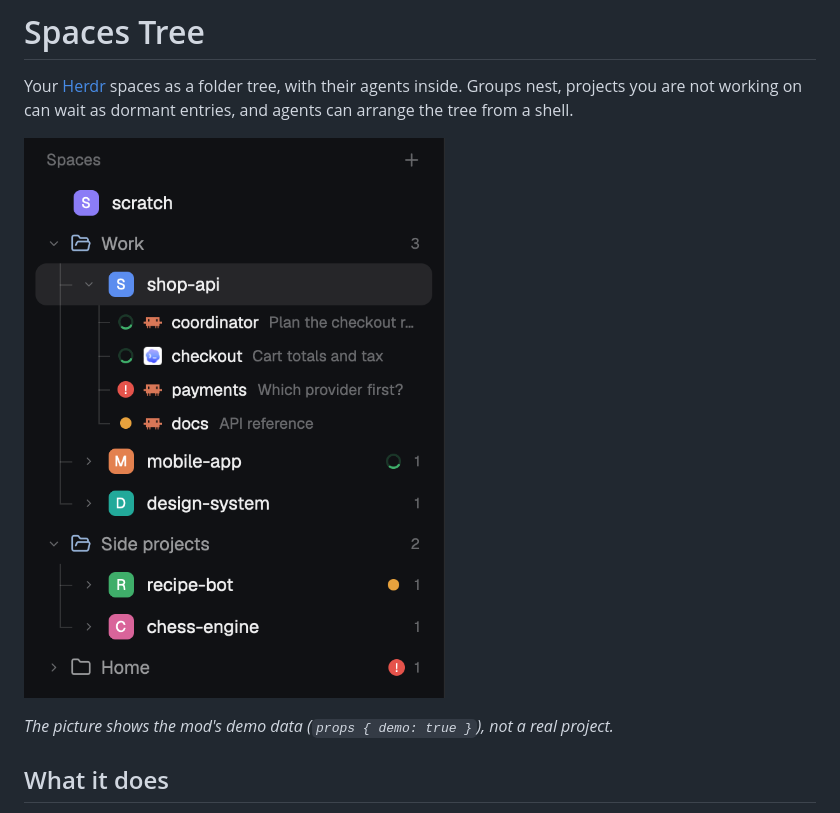
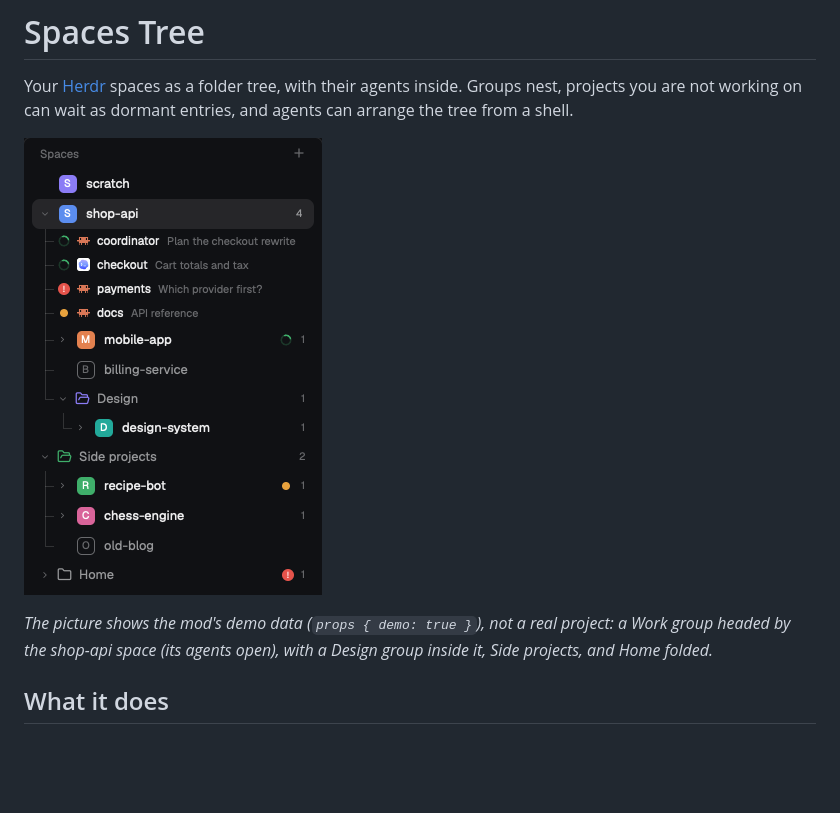
Before and after one commit to klinter007/herdr-spaces-tree, a Markdown page: README.md, the part around the change. GitHub-like rendering; pictures changed too: preview.png; blank space fills up the shorter version.

Commit message:
Preview shows v2: head row, nested groups, dormant entries
Co-Authored-By: Claude Opus 5.5 <noreply@anthropic.com>

```diff
--- a/README.md
+++ b/README.md
@@ -4,7 +4,7 @@ Your [Herdr](https://herdr.dev) spaces as a folder tree, with their agents insid
 
 ![Spaces Tree](preview.png)
 
-*The picture shows the mod's demo data (`props { demo: true }`), not a real project.*
+*The picture shows the mod's demo data (`props { demo: true }`), not a real project: a Work group headed by the shop-api space (its agents open), with a Design group inside it, Side projects, and Home folded.*
 
 ## What it does
 
```
